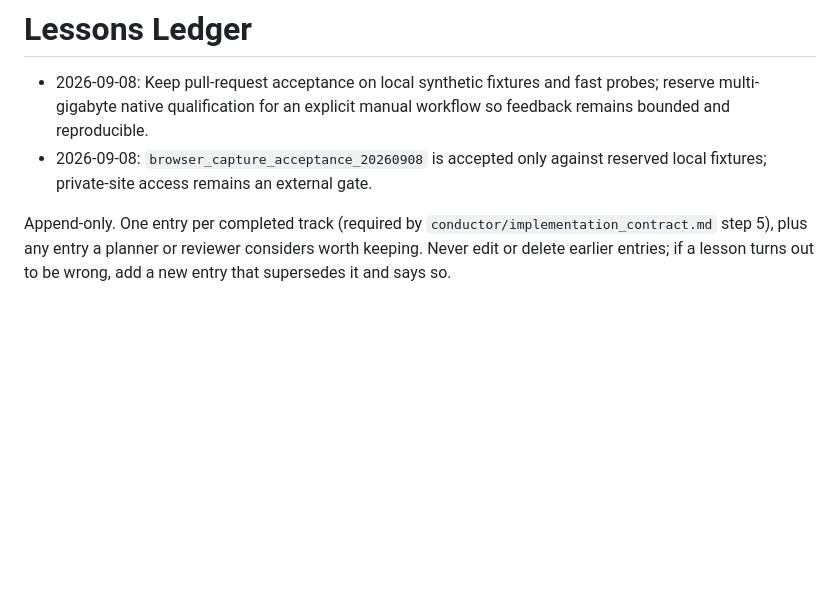
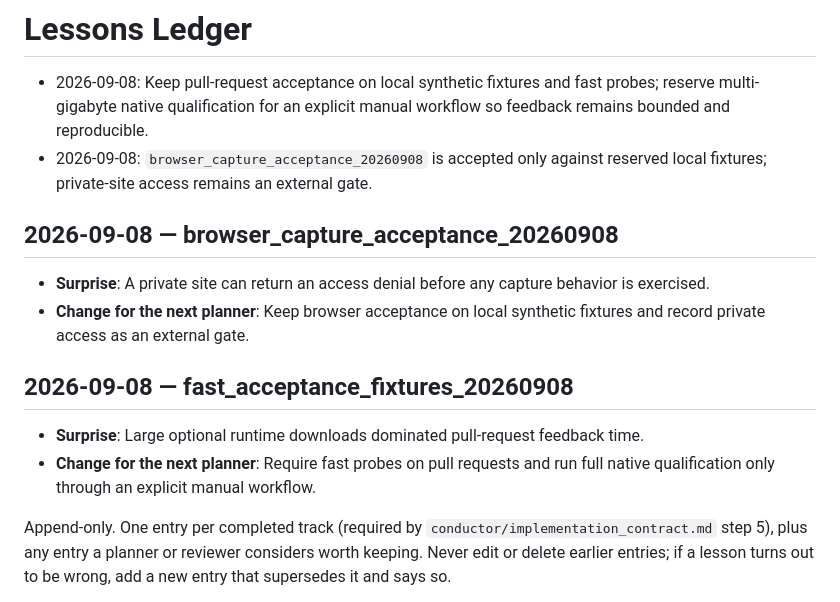
Before and after one commit to edithatogo/aegisarchive, a Markdown page: conductor/lessons.md, the part around the change. GitHub-like rendering; blank space fills up the shorter version.

Commit message:
docs(conductor): add acceptance lessons

```diff
--- a/conductor/lessons.md
+++ b/conductor/lessons.md
@@ -2,6 +2,14 @@
 
 - 2026-09-08: Keep pull-request acceptance on local synthetic fixtures and fast probes; reserve multi-gigabyte native qualification for an explicit manual workflow so feedback remains bounded and reproducible.
 - 2026-09-08: `browser_capture_acceptance_20260908` is accepted only against reserved local fixtures; private-site access remains an external gate.
+
+## 2026-09-08 — browser_capture_acceptance_20260908
+- **Surprise**: A private site can return an access denial before any capture behavior is exercised.
+- **Change for the next planner**: Keep browser acceptance on local synthetic fixtures and record private access as an external gate.
+
+## 2026-09-08 — fast_acceptance_fixtures_20260908
+- **Surprise**: Large optional runtime downloads dominated pull-request feedback time.
+- **Change for the next planner**: Require fast probes on pull requests and run full native qualification only through an explicit manual workflow.
 
 Append-only. One entry per completed track (required by `conductor/implementation_contract.md` step 5), plus any entry a planner or reviewer considers worth keeping. Never edit or delete earlier entries; if a lesson turns out to be wrong, add a new entry that supersedes it and says so.
 
```
